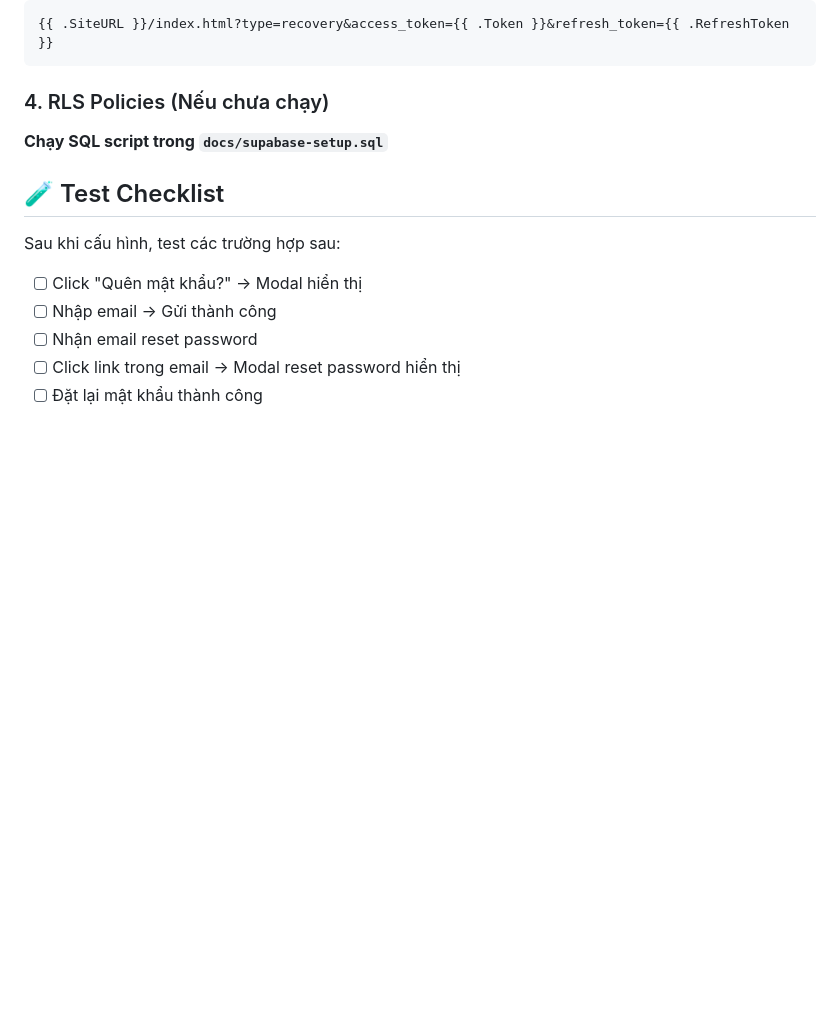
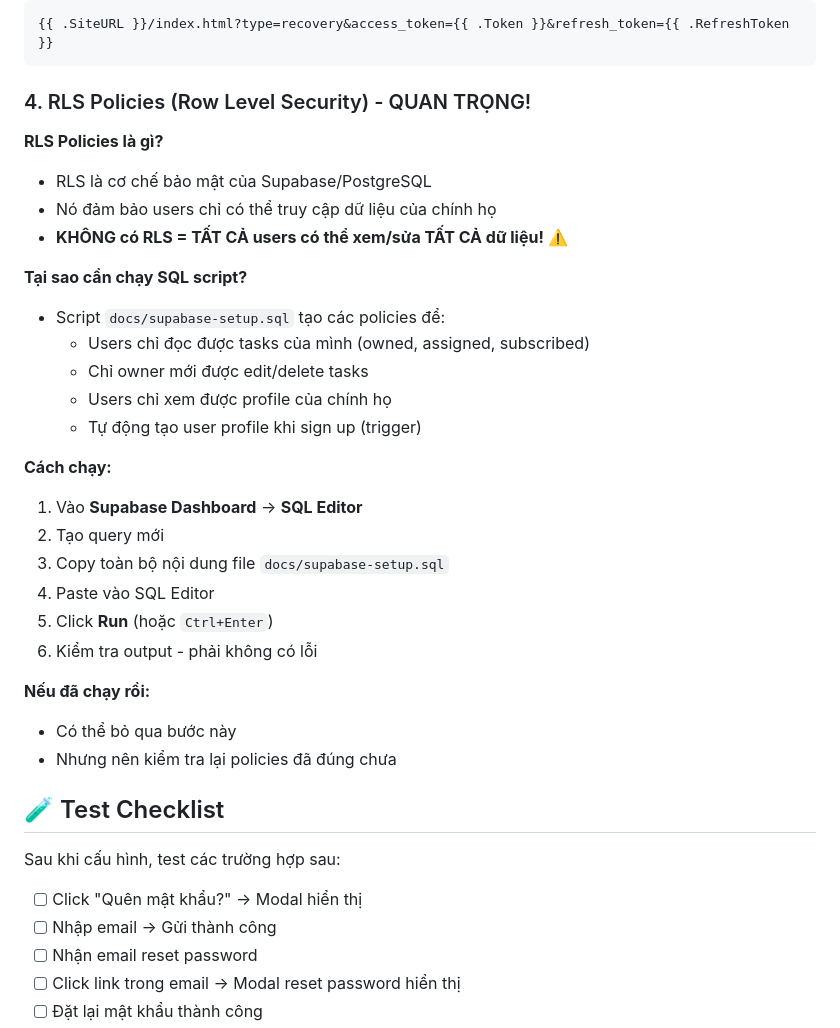
Before and after one commit to Duy133009/task-manager-login, a Markdown page: docs/REQUIRED_CONFIG.md, the part around the change. Rendered like a GitHub page; blank space fills up the shorter version.

Commit message:
Clarify RLS Policies explanation in REQUIRED_CONFIG.md

````diff
--- a/docs/REQUIRED_CONFIG.md
+++ b/docs/REQUIRED_CONFIG.md
@@ -62,9 +62,31 @@
 {{ .SiteURL }}/index.html?type=recovery&access_token={{ .Token }}&refresh_token={{ .RefreshToken }}
 ```
 
-### 4. RLS Policies (Nếu chưa chạy)
+### 4. RLS Policies (Row Level Security) - QUAN TRỌNG!
 
-**Chạy SQL script trong `docs/supabase-setup.sql`**
+**RLS Policies là gì?**
+- RLS là cơ chế bảo mật của Supabase/PostgreSQL
+- Nó đảm bảo users chỉ có thể truy cập dữ liệu của chính họ
+- **KHÔNG có RLS = TẤT CẢ users có thể xem/sửa TẤT CẢ dữ liệu!** ⚠️
+
+**Tại sao cần chạy SQL script?**
+- Script `docs/supabase-setup.sql` tạo các policies để:
+  - Users chỉ đọc được tasks của mình (owned, assigned, subscribed)
+  - Chỉ owner mới được edit/delete tasks
+  - Users chỉ xem được profile của chính họ
+  - Tự động tạo user profile khi sign up (trigger)
+
+**Cách chạy:**
+1. Vào **Supabase Dashboard** → **SQL Editor**
+2. Tạo query mới
+3. Copy toàn bộ nội dung file `docs/supabase-setup.sql`
+4. Paste vào SQL Editor
+5. Click **Run** (hoặc `Ctrl+Enter`)
+6. Kiểm tra output - phải không có lỗi
+
+**Nếu đã chạy rồi:**
+- Có thể bỏ qua bước này
+- Nhưng nên kiểm tra lại policies đã đúng chưa
 
 ## 🧪 Test Checklist
 
````
